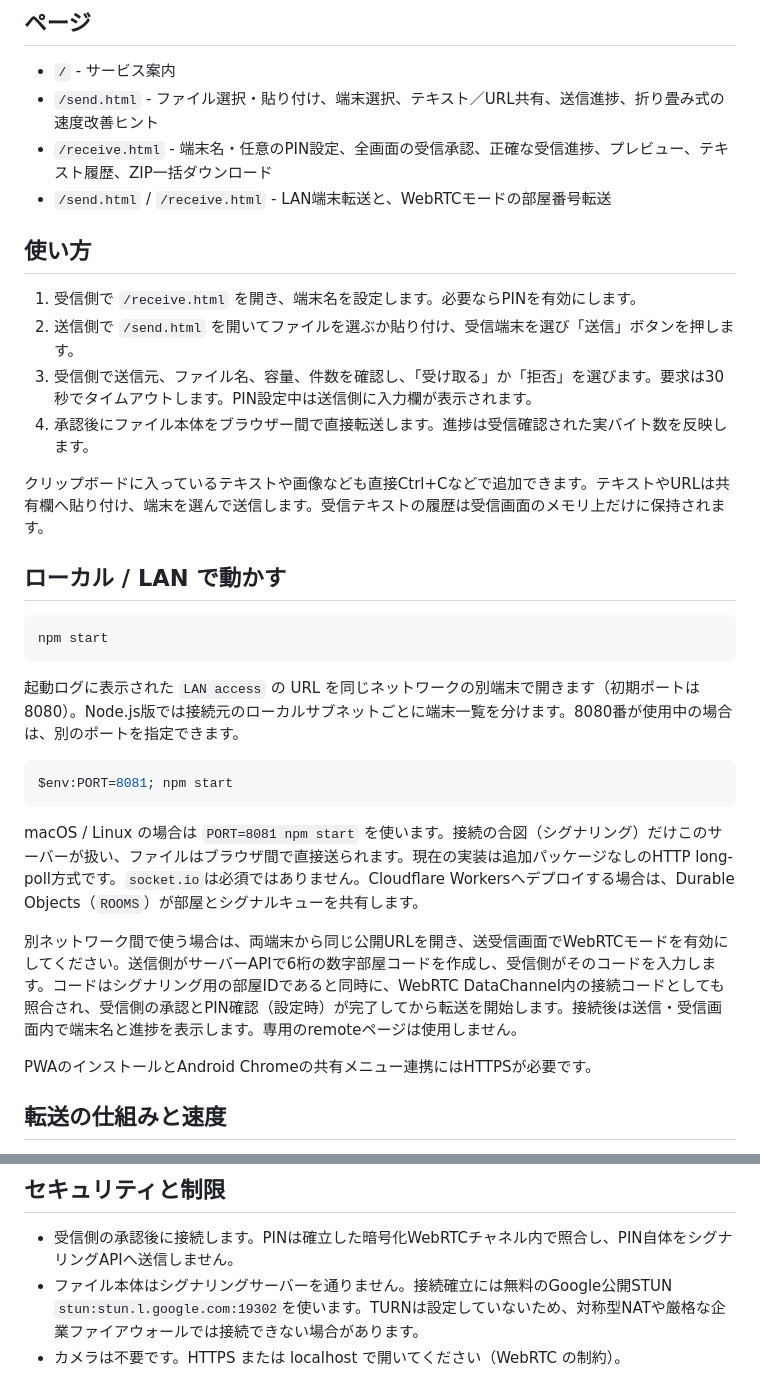
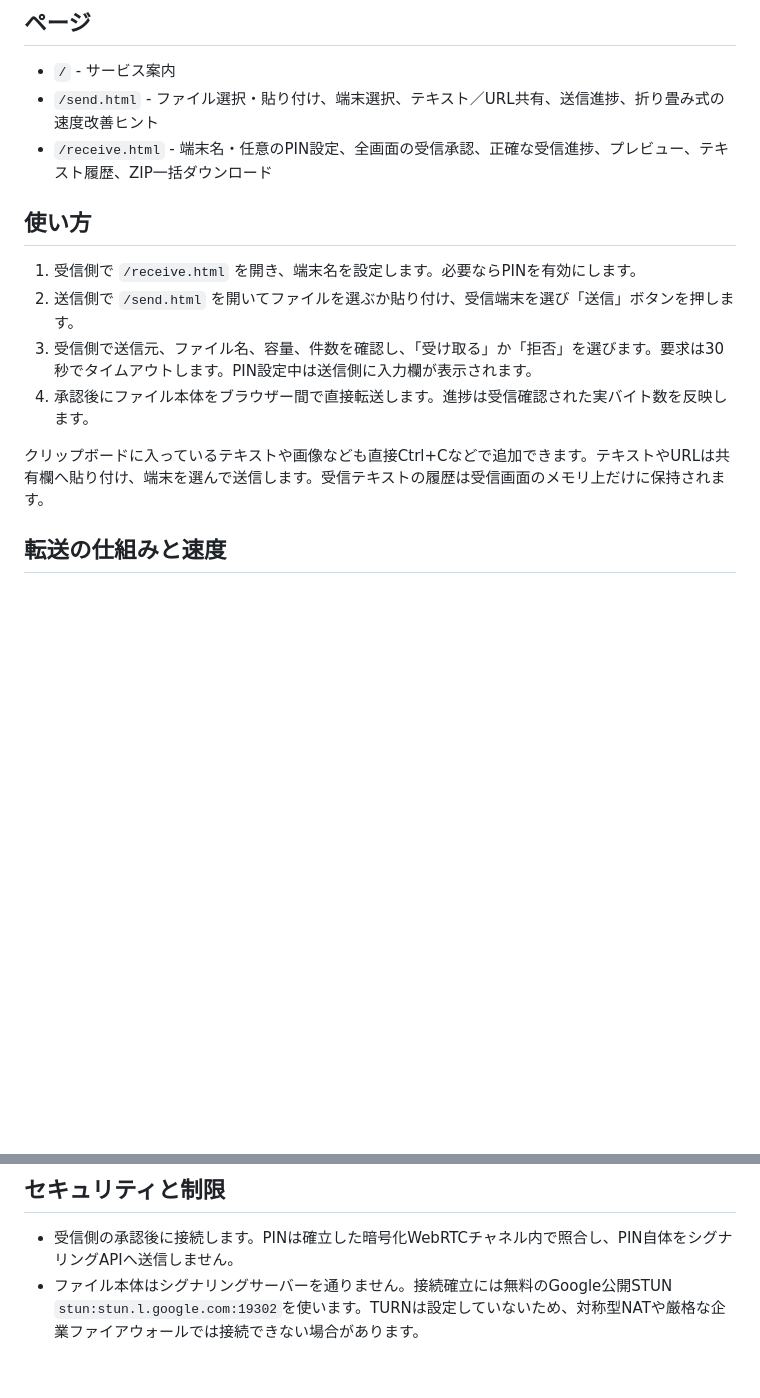
Before and after one commit to mangagroup712-design/OneSend, a Markdown page: README.md, 2 parts joined by grey strips. GitHub-like rendering; blank space fills up the shorter version.

Commit message:
READ ME!!!!!!!!!!!!111

````diff
--- a/README.md
+++ b/README.md
@@ -7,7 +7,6 @@
 - `/` - サービス案内
 - `/send.html` - ファイル選択・貼り付け、端末選択、テキスト／URL共有、送信進捗、折り畳み式の速度改善ヒント
 - `/receive.html` - 端末名・任意のPIN設定、全画面の受信承認、正確な受信進捗、プレビュー、テキスト履歴、ZIP一括ダウンロード
-- `/send.html` / `/receive.html` - LAN端末転送と、WebRTCモードの部屋番号転送
 
 ## 使い方
 
@@ -18,23 +17,6 @@
 
 クリップボードに入っているテキストや画像なども直接Ctrl+Cなどで追加できます。テキストやURLは共有欄へ貼り付け、端末を選んで送信します。受信テキストの履歴は受信画面のメモリ上だけに保持されます。
 
-## ローカル / LAN で動かす
-
-```bash
-npm start
-```
-
-起動ログに表示された `LAN access` の URL を同じネットワークの別端末で開きます（初期ポートは8080）。Node.js版では接続元のローカルサブネットごとに端末一覧を分けます。8080番が使用中の場合は、別のポートを指定できます。
-
-```powershell
-$env:PORT=8081; npm start
-```
-
-macOS / Linux の場合は `PORT=8081 npm start` を使います。接続の合図（シグナリング）だけこのサーバーが扱い、ファイルはブラウザ間で直接送られます。現在の実装は追加パッケージなしのHTTP long-poll方式です。`socket.io`は必須ではありません。Cloudflare Workersへデプロイする場合は、Durable Objects（`ROOMS`）が部屋とシグナルキューを共有します。
-
-別ネットワーク間で使う場合は、両端末から同じ公開URLを開き、送受信画面でWebRTCモードを有効にしてください。送信側がサーバーAPIで6桁の数字部屋コードを作成し、受信側がそのコードを入力します。コードはシグナリング用の部屋IDであると同時に、WebRTC DataChannel内の接続コードとしても照合され、受信側の承認とPIN確認（設定時）が完了してから転送を開始します。接続後は送信・受信画面内で端末名と進捗を表示します。専用のremoteページは使用しません。
-
-PWAのインストールとAndroid Chromeの共有メニュー連携にはHTTPSが必要です。
 
 ## 転送の仕組みと速度
 
@@ -48,4 +30,3 @@ PWAのインストールとAndroid Chromeの共有メニュー連携にはHTTPS
 
 - 受信側の承認後に接続します。PINは確立した暗号化WebRTCチャネル内で照合し、PIN自体をシグナリングAPIへ送信しません。
 - ファイル本体はシグナリングサーバーを通りません。接続確立には無料のGoogle公開STUN `stun:stun.l.google.com:19302`を使います。TURNは設定していないため、対称型NATや厳格な企業ファイアウォールでは接続できない場合があります。
-- カメラは不要です。HTTPS または localhost で開いてください（WebRTC の制約）。
````
